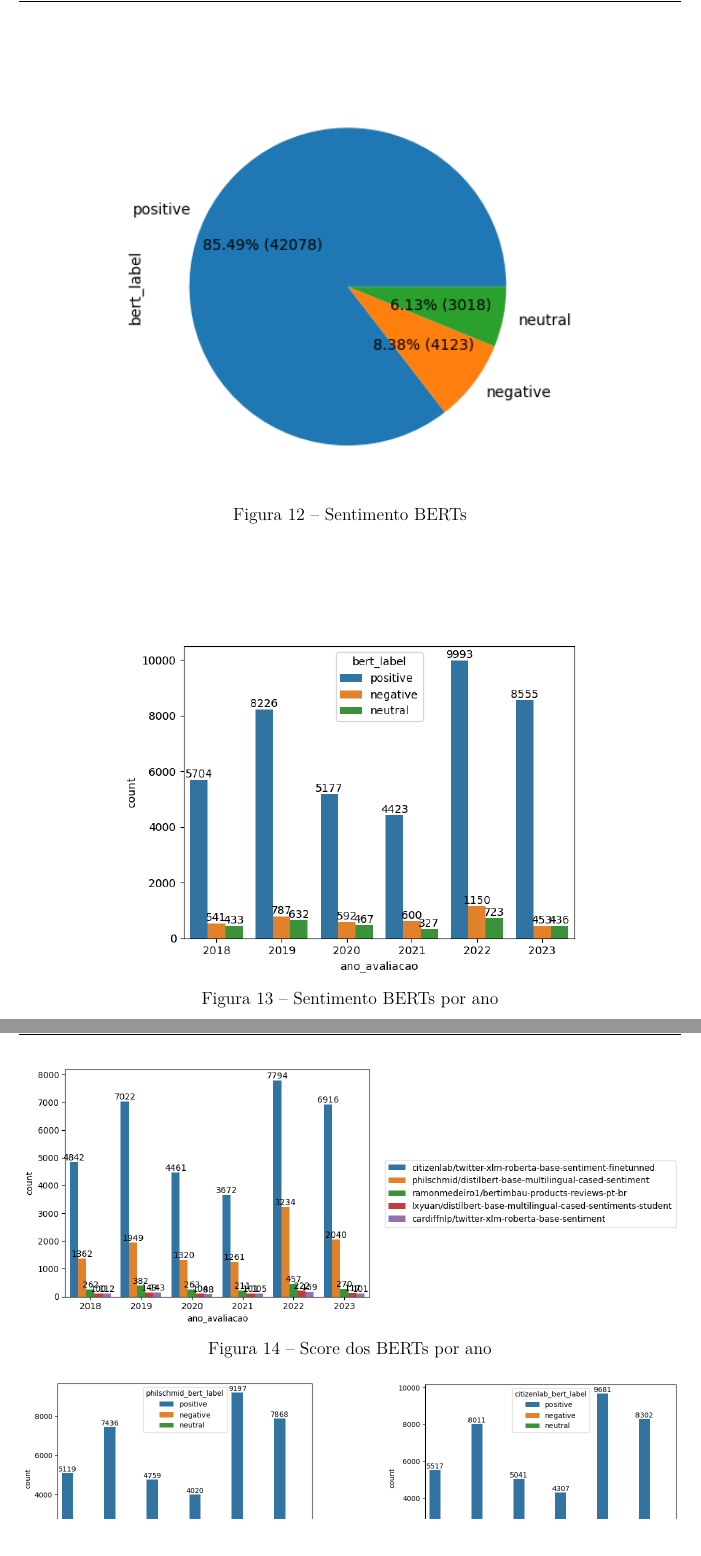
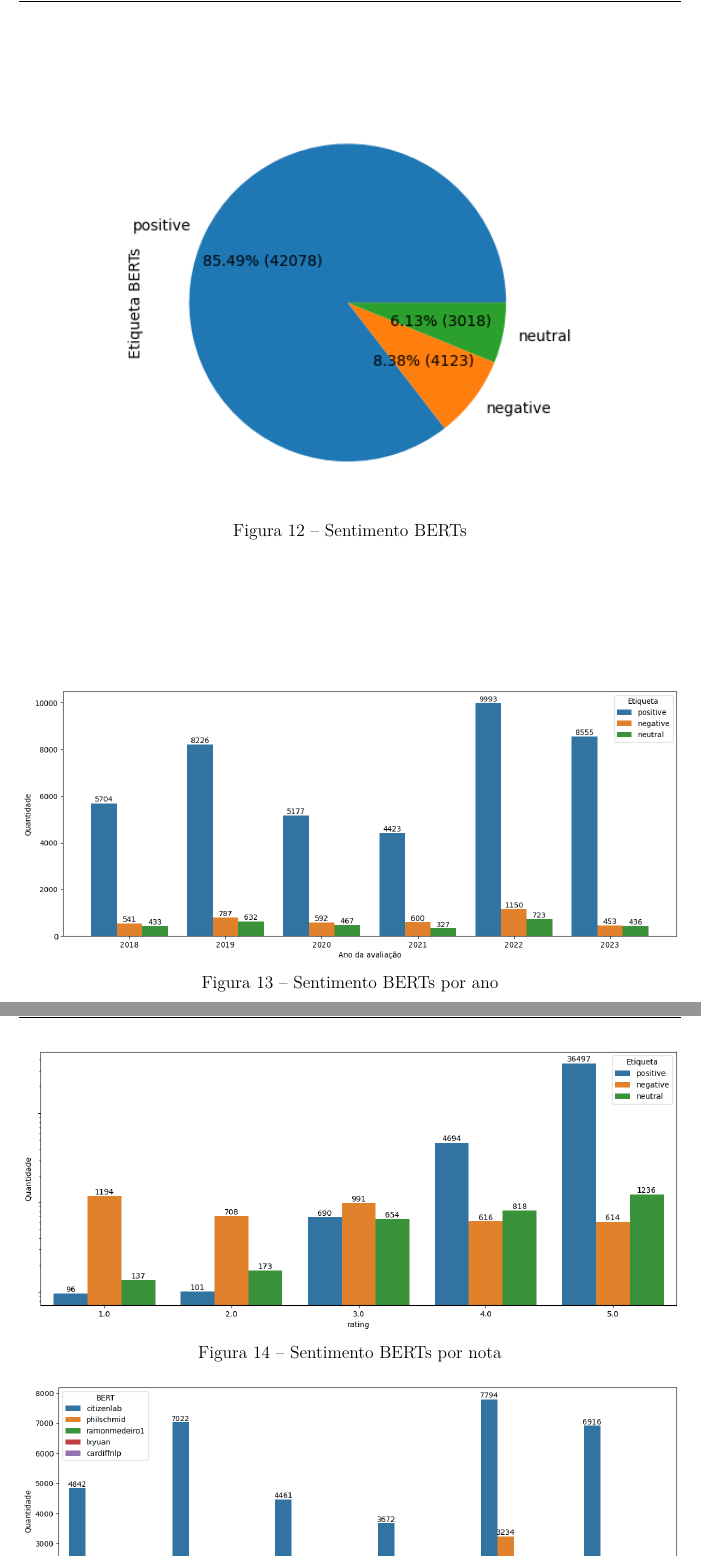
Before and after one commit to emerson-matos/tcc-latex, a LaTeX thesis (dissertacao.tex, which reads capitulos/resultados.tex): two parts of pages 35 and 36 of 46, joined at a grey line, cut so that both start at the same text. Compiled offline with pdfLaTeX.

Commit message:
wip graficos

```diff
--- a/capitulos/resultados.tex
+++ b/capitulos/resultados.tex
@@ -500,7 +500,7 @@ Após realizar o tratamento e levar em consideração o \textit{score} mais alto
 
 \begin{figure}
 	\centering
-	\includegraphics[width=.7\textwidth]{figs/bert/classificacao.png}
+	\includegraphics[width=.7\textwidth]{figs/bert/distribuicao_pizza.png}
 	\caption{Sentimento BERTs}
 	\label{img:sentimento_bert}
 \end{figure}
@@ -509,9 +509,16 @@ Como já era esperado a grande maioria das avaliações foram classificadas como
 
 \begin{figure}
 	\centering
-	\includegraphics[width=.7\textwidth]{figs/bert/timechart_classificacao.png}
+	\includegraphics[width=1\textwidth]{figs/bert/sentimento_ano.png}
 	\caption{Sentimento BERTs por ano}
 	\label{img:sentimento_timechart_bert}
+\end{figure}
+
+\begin{figure}
+	\centering
+	\includegraphics[width=1\textwidth]{figs/bert/sentimento_nota.png}
+	\caption{Sentimento BERTs por nota}
+	\label{img:sentimento_nota_bert}
 \end{figure}
 
 Porém avaliando de forma individual cada um dos modelos, podemos notar uma grande discrepância entre eles, com a afinação mais eficiente para esse corpus sendo o do citizenlab, considerando que eficiência aqui representa a maior número de avaliações classificadas com \textit{score} superior aos outros, como notamos na figura \ref{img:rinha_de_berts}, modelo esse que levou menos de 7 minutos para executar e classificar todo o corpus, seguido pelo philschmid que levou cerca de 3 minutos e meio na média.
```
Also changed, not shown: figs/bert/classificacao.png (deleted), figs/bert/desempenho_berts.png, figs/bert/distribuicao_pizza.png (added), figs/bert/match_citizenlab.png (added), figs/bert/match_philschmid.png (added), figs/bert/sentimento_ano.png (added), figs/bert/sentimento_nota.png (added), figs/bert/timechart_classificacao.png (deleted), figs/gpt/distribuicao_pizza.png, figs/gpt/sentimento_ano.png, figs/gpt/sentimento_nota.png, figs/gpt/sentimento_por_estado.png (added), figs/openchat/distribuicao_pizza.png (added), figs/openchat/sentimento_ano.png (added), 4 more files.
